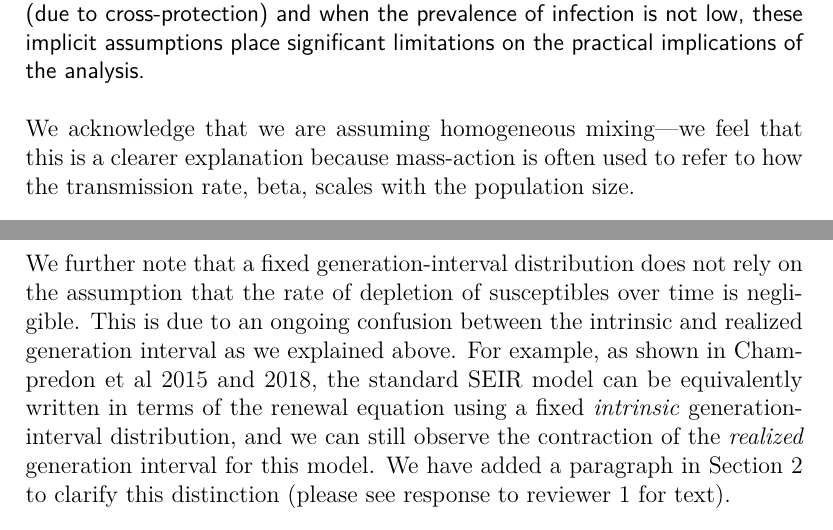
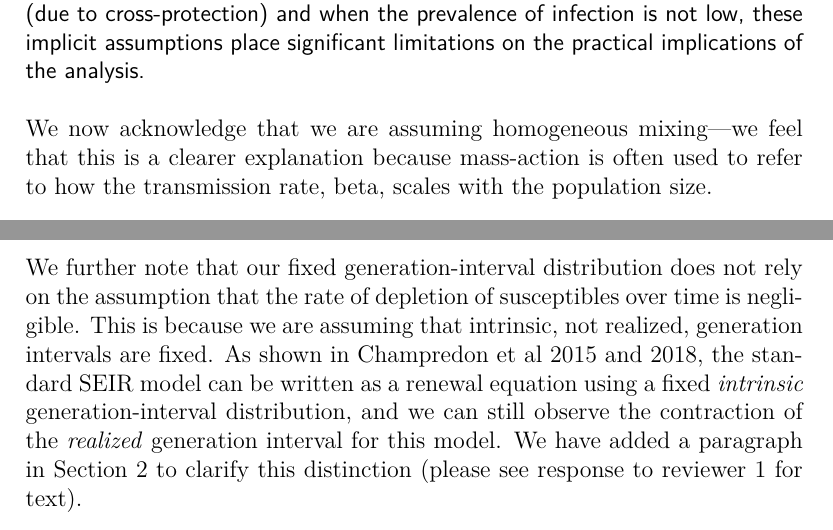
Before and after one commit to parksw3/newvariant, a LaTeX document (response.tex): two parts of pages 8 and 9 of 18, joined at a grey line, cut so that both start at the same text. Compiled offline with pdfLaTeX.

Commit message:
Quick response changes

```diff
--- a/response.tex
+++ b/response.tex
@@ -202,7 +202,7 @@ are likely to spread when susceptibles are being depleted by both variants
 (due to cross-protection) and when the prevalence of infection is not low, these implicit assumptions place significant limitations on the practical
 implications of the analysis.}
 
-We acknowledge that we are assuming homogeneous mixing---we feel that this is a clearer explanation because mass-action is often used to refer to how the transmission rate, beta, scales with the population size.
+We now acknowledge that we are assuming homogeneous mixing---we feel that this is a clearer explanation because mass-action is often used to refer to how the transmission rate, beta, scales with the population size.
 
 We note that we primarily focus on short-term dynamics until Section 4.
 In this case, we can approximate the dynamics using exponential growth/decay, and therefore the generation-interval distribution is expected to remain fixed:
@@ -215,9 +215,9 @@ Then, the incidence of each strain grows (or decays) exponentially at rate $r_x$
 \frac{1}{\RR_x} = \int_0^\infty \exp(- r_x \tau) g_x(\tau) \dtau.
 \end{equation}''
 
-We further note that a fixed generation-interval distribution does not rely on the assumption that the rate of depletion of susceptibles over time is negligible.
-This is due to an ongoing confusion between the intrinsic and realized generation interval as we explained above.
-For example, as shown in Champredon et al 2015 and 2018, the standard SEIR model can be equivalently written in terms of the renewal equation using a fixed \emph{intrinsic} generation-interval distribution, and we can still observe the contraction of the \emph{realized} generation interval for this model.
+We further note that our fixed generation-interval distribution does not rely on the assumption that the rate of depletion of susceptibles over time is negligible.
+This is because we are assuming that intrinsic, not realized, generation intervals are fixed.
+As shown in Champredon et al 2015 and 2018, the standard SEIR model can be written as a renewal equation using a fixed \emph{intrinsic} generation-interval distribution, and we can still observe the contraction of the \emph{realized} generation interval for this model.
 We have added a paragraph in Section 2 to clarify this distinction (please see response to reviewer 1 for text).
 
 \revtext{(page 2, lines 55–60) It would help to clarify what is meant by “strengthlike” and “speed-like” in interventions. From the examples, it appears that
```
